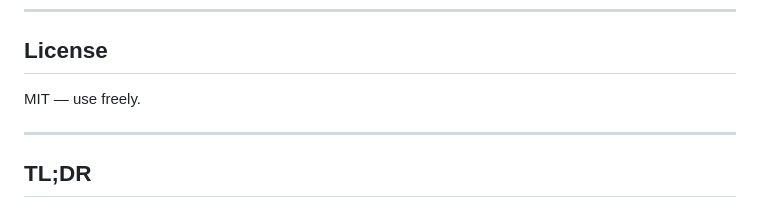
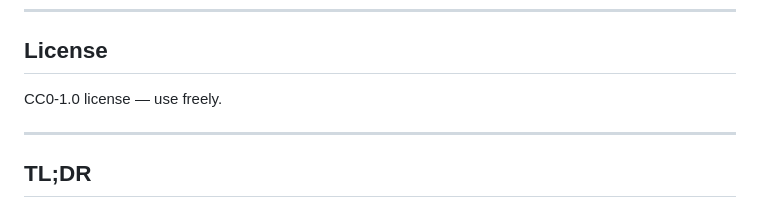
Before and after one commit to XCZA/OKLCH-Gamut-Mapping-Chroma-Reduction-Binary-Search, a Markdown page: README.md, the part around the change. Drawn GitHub-style.

```diff
--- a/README.md
+++ b/README.md
@@ -211,7 +211,7 @@ http://localhost:3000
 
 ## License
 
-MIT — use freely.
+CC0-1.0 license — use freely.
 
 ---
 
```
